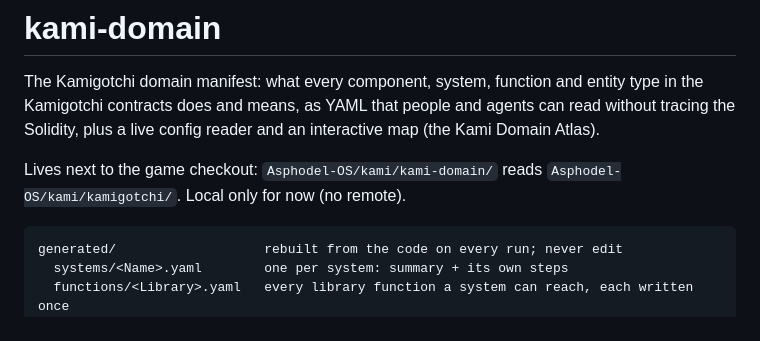
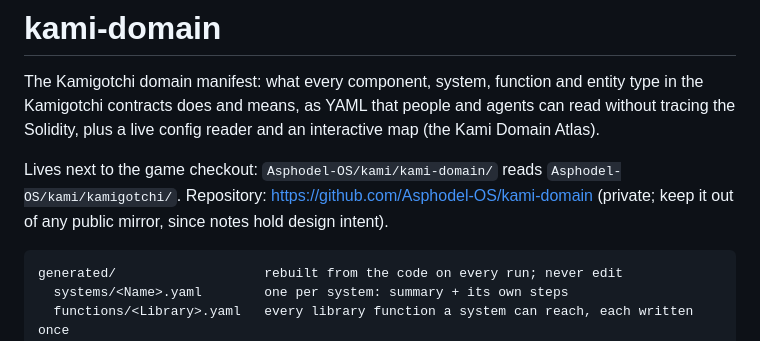
Before and after one commit to Asphodel-OS/kami-atlas, a Markdown page: README.md, the part around the change. Rendered like a GitHub page.

Commit message:
README: point at the GitHub repo

````diff
--- a/README.md
+++ b/README.md
@@ -2,7 +2,7 @@
 
 The Kamigotchi domain manifest: what every component, system, function and entity type in the Kamigotchi contracts does and means, as YAML that people and agents can read without tracing the Solidity, plus a live config reader and an interactive map (the Kami Domain Atlas).
 
-Lives next to the game checkout: `Asphodel-OS/kami/kami-domain/` reads `Asphodel-OS/kami/kamigotchi/`. Local only for now (no remote).
+Lives next to the game checkout: `Asphodel-OS/kami/kami-domain/` reads `Asphodel-OS/kami/kamigotchi/`. Repository: https://github.com/Asphodel-OS/kami-domain (private; keep it out of any public mirror, since notes hold design intent).
 
 ```
 generated/                   rebuilt from the code on every run; never edit
````
